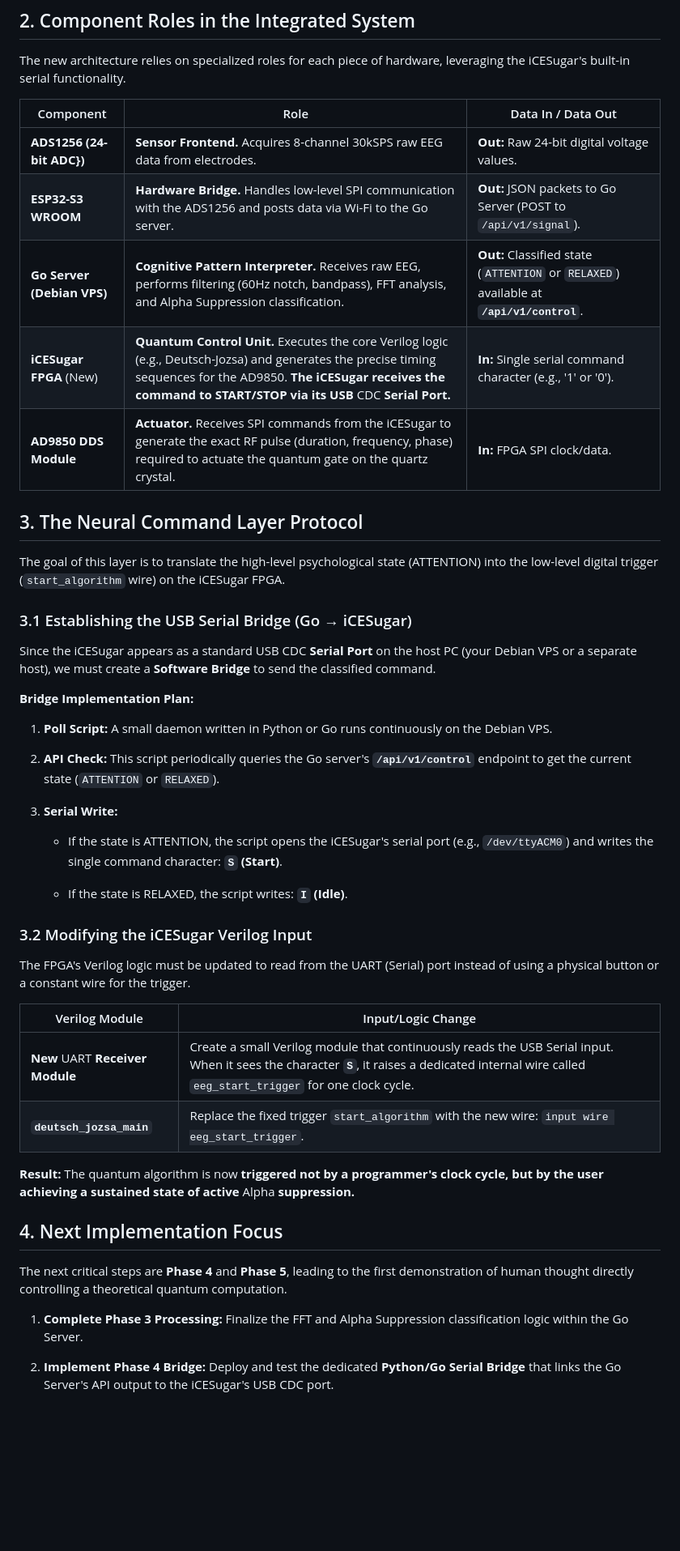
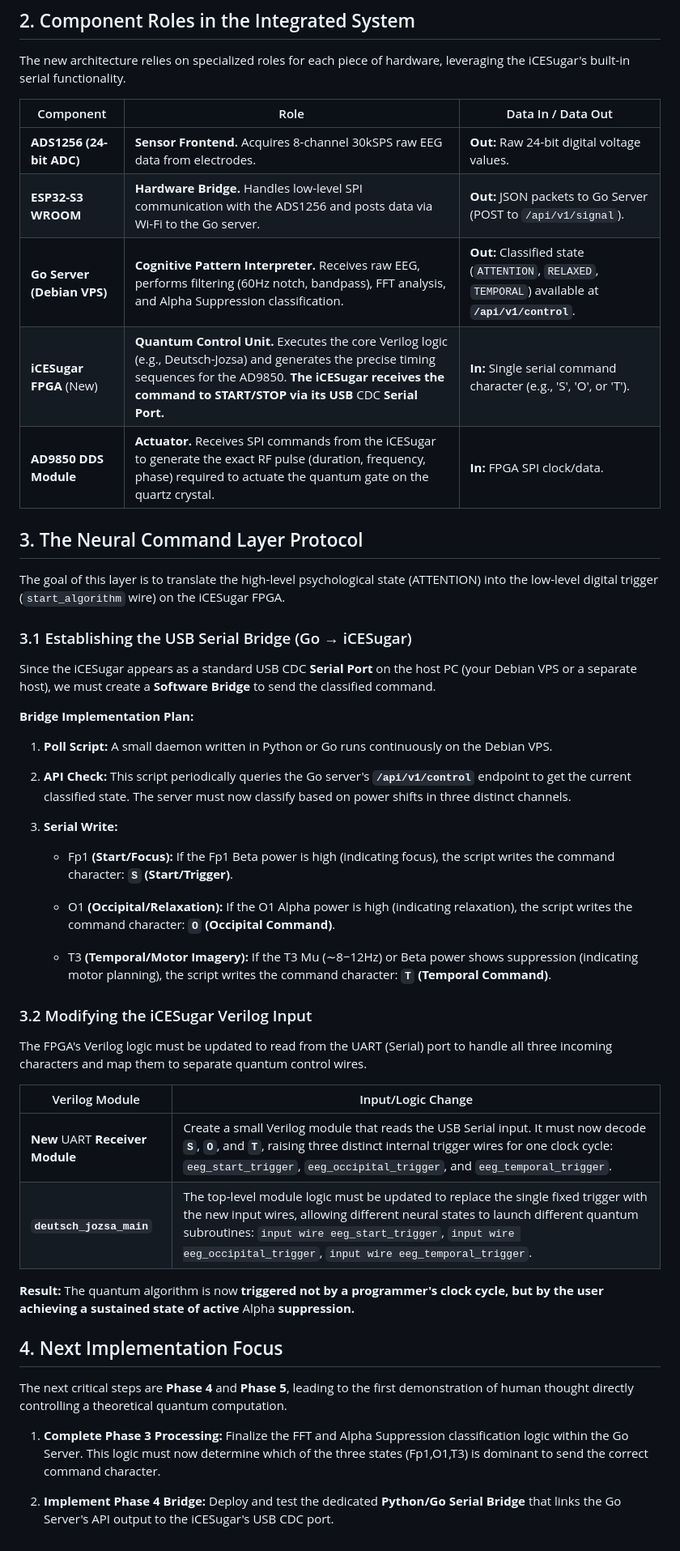
Before and after one commit to Canadian-Intelligence-Agency/deltanet, a Markdown page: neural-control-q-resonator.md, the part around the change. Shown: that part at 81% size. Drawn GitHub-style; blank space fills up the shorter version.

Commit message:
Revise component roles and update control logic
Updated component roles and data flow in the architecture. Enhanced API checks and modified Verilog logic to handle multiple control commands based on EEG states.

```diff
--- a/neural-control-q-resonator.md
+++ b/neural-control-q-resonator.md
@@ -12,13 +12,13 @@ Electrode→ADS1256→ESP32-S3→Go Server (Classification)→USB Serial Bri
 
 The new architecture relies on specialized roles for each piece of hardware, leveraging the iCESugar's built-in serial functionality.
 
-| Component                     | Role                                                                                                                                                                                                                            | Data In / Data Out                                                                       |
-| ----------------------------- | ------------------------------------------------------------------------------------------------------------------------------------------------------------------------------------------------------------------------------- | ---------------------------------------------------------------------------------------- |
-| **ADS1256 (**24-bit ADC}**)** | **Sensor Frontend.** Acquires 8-channel 30kSPS raw EEG data from electrodes.                                                                                                                                                    | **Out:** Raw 24-bit digital voltage values.                                              |
-| **ESP32-S3 WROOM**            | **Hardware Bridge.** Handles low-level SPI communication with the ADS1256 and posts data via Wi-Fi to the Go server.                                                                                                            | **Out:** JSON packets to Go Server (POST to `/api/v1/signal`).                           |
-| **Go Server (Debian VPS)**    | **Cognitive Pattern Interpreter.** Receives raw EEG, performs filtering (60Hz notch, bandpass), FFT analysis, and Alpha Suppression classification.                                                                             | **Out:** Classified state (`ATTENTION` or `RELAXED`) available at **`/api/v1/control`**. |
-| **iCESugar FPGA** (New)       | **Quantum Control Unit.** Executes the core Verilog logic (e.g., Deutsch-Jozsa) and generates the precise timing sequences for the AD9850. **The iCESugar receives the command to START/STOP via its USB** CDC **Serial Port.** | **In:** Single serial command character (e.g., '1' or '0').                              |
-| **AD9850 DDS Module**         | **Actuator.** Receives SPI commands from the iCESugar to generate the exact RF pulse (duration, frequency, phase) required to actuate the quantum gate on the quartz crystal.                                                   | **In:** FPGA SPI clock/data.                                                             |
+| Component                    | Role                                                                                                                                                                                                                            | Data In / Data Out                                                                                 |
+| ---------------------------- | ------------------------------------------------------------------------------------------------------------------------------------------------------------------------------------------------------------------------------- | -------------------------------------------------------------------------------------------------- |
+| **ADS1256 (**24-bit ADC**)** | **Sensor Frontend.** Acquires 8-channel 30kSPS raw EEG data from electrodes.                                                                                                                                                    | **Out:** Raw 24-bit digital voltage values.                                                        |
+| **ESP32-S3 WROOM**           | **Hardware Bridge.** Handles low-level SPI communication with the ADS1256 and posts data via Wi-Fi to the Go server.                                                                                                            | **Out:** JSON packets to Go Server (POST to `/api/v1/signal`).                                     |
+| **Go Server (Debian VPS)**   | **Cognitive Pattern Interpreter.** Receives raw EEG, performs filtering (60Hz notch, bandpass), FFT analysis, and Alpha Suppression classification.                                                                             | **Out:** Classified state (`ATTENTION`, `RELAXED`, `TEMPORAL`) available at **`/api/v1/control`**. |
+| **iCESugar FPGA** (New)      | **Quantum Control Unit.** Executes the core Verilog logic (e.g., Deutsch-Jozsa) and generates the precise timing sequences for the AD9850. **The iCESugar receives the command to START/STOP via its USB** CDC **Serial Port.** | **In:** Single serial command character (e.g., 'S', 'O', or 'T').                                  |
+| **AD9850 DDS Module**        | **Actuator.** Receives SPI commands from the iCESugar to generate the exact RF pulse (duration, frequency, phase) required to actuate the quantum gate on the quartz crystal.                                                   | **In:** FPGA SPI clock/data.                                                                       |
 
 ## 3. The Neural Command Layer Protocol
 
@@ -32,23 +32,25 @@ Since the iCESugar appears as a standard USB CDC **Serial Port** on the host PC
 
 1. **Poll Script:** A small daemon written in Python or Go runs continuously on the Debian VPS.
 
-2. **API Check:** This script periodically queries the Go server's **`/api/v1/control`** endpoint to get the current state (`ATTENTION` or `RELAXED`).
+2. **API Check:** This script periodically queries the Go server's **`/api/v1/control`** endpoint to get the current classified state. The server must now classify based on power shifts in three distinct channels.
 
 3. **Serial Write:**
 
-    - If the state is ATTENTION, the script opens the iCESugar's serial port (e.g., `/dev/ttyACM0`) and writes the single command character: **`S` (Start)**.
+    - Fp1 **(Start/Focus):** If the Fp1 Beta power is high (indicating focus), the script writes the command character: **`S` (Start/Trigger)**.
 
-    - If the state is RELAXED, the script writes: **`I` (Idle)**.
+    - O1 **(Occipital/Relaxation):** If the O1 Alpha power is high (indicating relaxation), the script writes the command character: **`O` (Occipital Command)**.
+
+    - T3 **(Temporal/Motor Imagery):** If the T3 Mu (∼8−12Hz) or Beta power shows suppression (indicating motor planning), the script writes the command character: **`T` (Temporal Command)**.
 
 
 ### 3.2 Modifying the iCESugar Verilog Input
 
-The FPGA's Verilog logic must be updated to read from the UART (Serial) port instead of using a physical button or a constant wire for the trigger.
+The FPGA's Verilog logic must be updated to read from the UART (Serial) port to handle all three incoming characters and map them to separate quantum control wires.
 
 |Verilog Module|Input/Logic Change|
 |---|---|
-|**New** UART **Receiver Module**|Create a small Verilog module that continuously reads the USB Serial input. When it sees the character **`S`**, it raises a dedicated internal wire called `eeg_start_trigger` for one clock cycle.|
-|**`deutsch_jozsa_main`**|Replace the fixed trigger `start_algorithm` with the new wire: `input wire eeg_start_trigger`.|
+|**New** UART **Receiver Module**|Create a small Verilog module that reads the USB Serial input. It must now decode **`S`**, **`O`**, and **`T`**, raising three distinct internal trigger wires for one clock cycle: `eeg_start_trigger`, `eeg_occipital_trigger`, and `eeg_temporal_trigger`.|
+|**`deutsch_jozsa_main`**|The top-level module logic must be updated to replace the single fixed trigger with the new input wires, allowing different neural states to launch different quantum subroutines: `input wire eeg_start_trigger`, `input wire eeg_occipital_trigger`, `input wire eeg_temporal_trigger`.|
 
 **Result:** The quantum algorithm is now **triggered not by a programmer's clock cycle, but by the user achieving a sustained state of active** Alpha **suppression.**
 
@@ -56,6 +58,6 @@ The FPGA's Verilog logic must be updated to read from the UART (Serial) port ins
 
 The next critical steps are **Phase 4** and **Phase 5**, leading to the first demonstration of human thought directly controlling a theoretical quantum computation.
 
-1. **Complete Phase 3 Processing:** Finalize the FFT and Alpha Suppression classification logic within the Go Server.
+1. **Complete Phase 3 Processing:** Finalize the FFT and Alpha Suppression classification logic within the Go Server. This logic must now determine which of the three states (Fp1,O1,T3) is dominant to send the correct command character.
 
 2. **Implement Phase 4 Bridge:** Deploy and test the dedicated **Python/Go Serial Bridge** that links the Go Server's API output to the iCESugar's USB CDC port.
```
